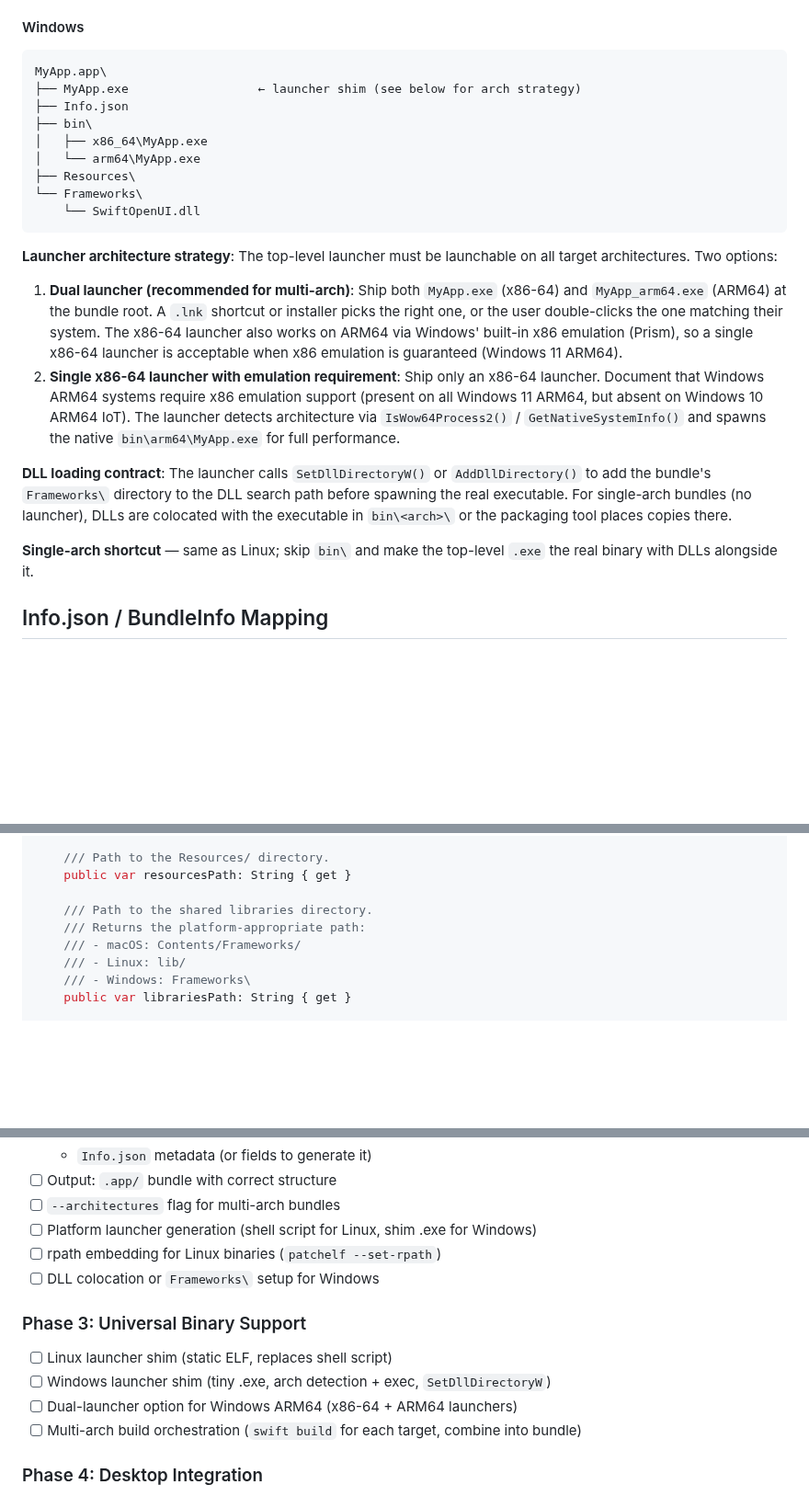
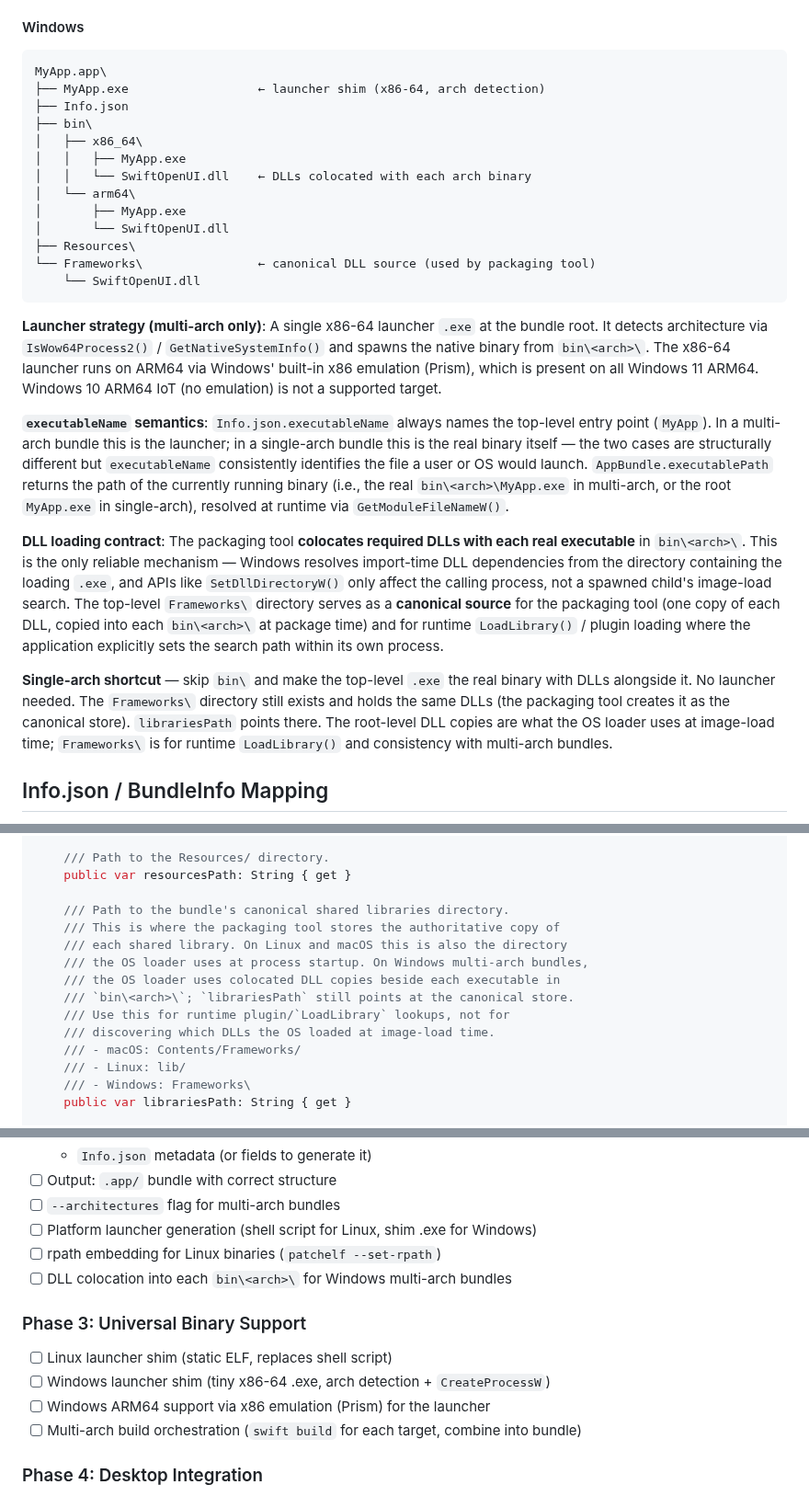
Before and after one commit to codelynx/SwiftOpenUI, a Markdown page: docs/proposals/app-bundle-format.md, 3 parts joined by grey strips. Shown at 92% size. Rendered like a GitHub page; blank space fills up the shorter version.

````diff
--- a/docs/proposals/app-bundle-format.md
+++ b/docs/proposals/app-bundle-format.md
@@ -84,24 +84,27 @@ exec "$BUNDLE_DIR/bin/$ARCH/MyApp" "$@"
 
 ```
 MyApp.app\
-├── MyApp.exe                  ← launcher shim (see below for arch strategy)
+├── MyApp.exe                  ← launcher shim (x86-64, arch detection)
 ├── Info.json
 ├── bin\
-│   ├── x86_64\MyApp.exe
-│   └── arm64\MyApp.exe
+│   ├── x86_64\
+│   │   ├── MyApp.exe
+│   │   └── SwiftOpenUI.dll    ← DLLs colocated with each arch binary
+│   └── arm64\
+│       ├── MyApp.exe
+│       └── SwiftOpenUI.dll
 ├── Resources\
-└── Frameworks\
+└── Frameworks\                ← canonical DLL source (used by packaging tool)
     └── SwiftOpenUI.dll
 ```
 
-**Launcher architecture strategy**: The top-level launcher must be launchable on all target architectures. Two options:
+**Launcher strategy (multi-arch only)**: A single x86-64 launcher `.exe` at the bundle root. It detects architecture via `IsWow64Process2()` / `GetNativeSystemInfo()` and spawns the native binary from `bin\<arch>\`. The x86-64 launcher runs on ARM64 via Windows' built-in x86 emulation (Prism), which is present on all Windows 11 ARM64. Windows 10 ARM64 IoT (no emulation) is not a supported target.
 
-1. **Dual launcher (recommended for multi-arch)**: Ship both `MyApp.exe` (x86-64) and `MyApp_arm64.exe` (ARM64) at the bundle root. A `.lnk` shortcut or installer picks the right one, or the user double-clicks the one matching their system. The x86-64 launcher also works on ARM64 via Windows' built-in x86 emulation (Prism), so a single x86-64 launcher is acceptable when x86 emulation is guaranteed (Windows 11 ARM64).
-2. **Single x86-64 launcher with emulation requirement**: Ship only an x86-64 launcher. Document that Windows ARM64 systems require x86 emulation support (present on all Windows 11 ARM64, but absent on Windows 10 ARM64 IoT). The launcher detects architecture via `IsWow64Process2()` / `GetNativeSystemInfo()` and spawns the native `bin\arm64\MyApp.exe` for full performance.
+**`executableName` semantics**: `Info.json.executableName` always names the top-level entry point (`MyApp`). In a multi-arch bundle this is the launcher; in a single-arch bundle this is the real binary itself — the two cases are structurally different but `executableName` consistently identifies the file a user or OS would launch. `AppBundle.executablePath` returns the path of the currently running binary (i.e., the real `bin\<arch>\MyApp.exe` in multi-arch, or the root `MyApp.exe` in single-arch), resolved at runtime via `GetModuleFileNameW()`.
 
-**DLL loading contract**: The launcher calls `SetDllDirectoryW()` or `AddDllDirectory()` to add the bundle's `Frameworks\` directory to the DLL search path before spawning the real executable. For single-arch bundles (no launcher), DLLs are colocated with the executable in `bin\<arch>\` or the packaging tool places copies there.
+**DLL loading contract**: The packaging tool **colocates required DLLs with each real executable** in `bin\<arch>\`. This is the only reliable mechanism — Windows resolves import-time DLL dependencies from the directory containing the loading `.exe`, and APIs like `SetDllDirectoryW()` only affect the calling process, not a spawned child's image-load search. The top-level `Frameworks\` directory serves as a **canonical source** for the packaging tool (one copy of each DLL, copied into each `bin\<arch>\` at package time) and for runtime `LoadLibrary()` / plugin loading where the application explicitly sets the search path within its own process.
 
-**Single-arch shortcut** — same as Linux; skip `bin\` and make the top-level `.exe` the real binary with DLLs alongside it.
+**Single-arch shortcut** — skip `bin\` and make the top-level `.exe` the real binary with DLLs alongside it. No launcher needed. The `Frameworks\` directory still exists and holds the same DLLs (the packaging tool creates it as the canonical store). `librariesPath` points there. The root-level DLL copies are what the OS loader uses at image-load time; `Frameworks\` is for runtime `LoadLibrary()` and consistency with multi-arch bundles.
 
 ## Info.json / BundleInfo Mapping
 
@@ -163,8 +166,14 @@ public struct AppBundle {
     /// Path to the Resources/ directory.
     public var resourcesPath: String { get }
 
-    /// Path to the shared libraries directory.
-    /// Returns the platform-appropriate path:
+    /// Path to the bundle's canonical shared libraries directory.
+    /// This is where the packaging tool stores the authoritative copy of
+    /// each shared library. On Linux and macOS this is also the directory
+    /// the OS loader uses at process startup. On Windows multi-arch bundles,
+    /// the OS loader uses colocated DLL copies beside each executable in
+    /// `bin\<arch>\`; `librariesPath` still points at the canonical store.
+    /// Use this for runtime plugin/`LoadLibrary` lookups, not for
+    /// discovering which DLLs the OS loaded at image-load time.
     /// - macOS: Contents/Frameworks/
     /// - Linux: lib/
     /// - Windows: Frameworks\
@@ -252,12 +291,12 @@ No special handling needed — `@rpath` and `@executable_path` in Mach-O binarie
 - [ ] `--architectures` flag for multi-arch bundles
 - [ ] Platform launcher generation (shell script for Linux, shim .exe for Windows)
 - [ ] rpath embedding for Linux binaries (`patchelf --set-rpath`)
-- [ ] DLL colocation or `Frameworks\` setup for Windows
+- [ ] DLL colocation into each `bin\<arch>\` for Windows multi-arch bundles
 
 ### Phase 3: Universal Binary Support
 - [ ] Linux launcher shim (static ELF, replaces shell script)
-- [ ] Windows launcher shim (tiny .exe, arch detection + exec, `SetDllDirectoryW`)
-- [ ] Dual-launcher option for Windows ARM64 (x86-64 + ARM64 launchers)
+- [ ] Windows launcher shim (tiny x86-64 .exe, arch detection + `CreateProcessW`)
+- [ ] Windows ARM64 support via x86 emulation (Prism) for the launcher
 - [ ] Multi-arch build orchestration (`swift build` for each target, combine into bundle)
 
 ### Phase 4: Desktop Integration
````
Also changed, not shown: other parts of docs/proposals/app-bundle-format.md (+39 -9 lines).
